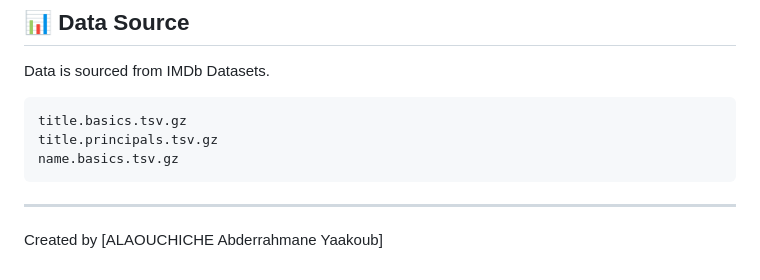
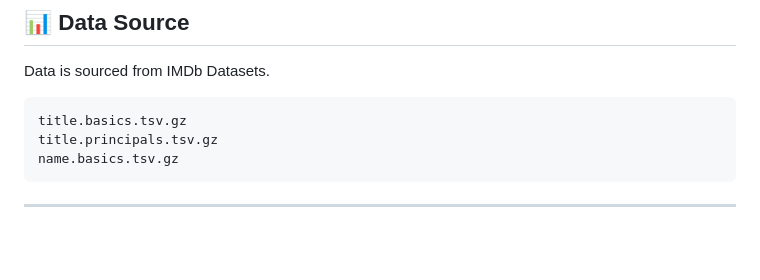
Before and after one commit to jacoball22/IMDb-Graph-Explorer, a Markdown page: README.md, the part around the change. Rendered like a GitHub page; blank space fills up the shorter version.

```diff
--- a/README.md
+++ b/README.md
@@ -90,5 +90,3 @@ Data is sourced from IMDb Datasets.
     name.basics.tsv.gz
 
 ---
-
-Created by [ALAOUCHICHE Abderrahmane Yaakoub]
```
